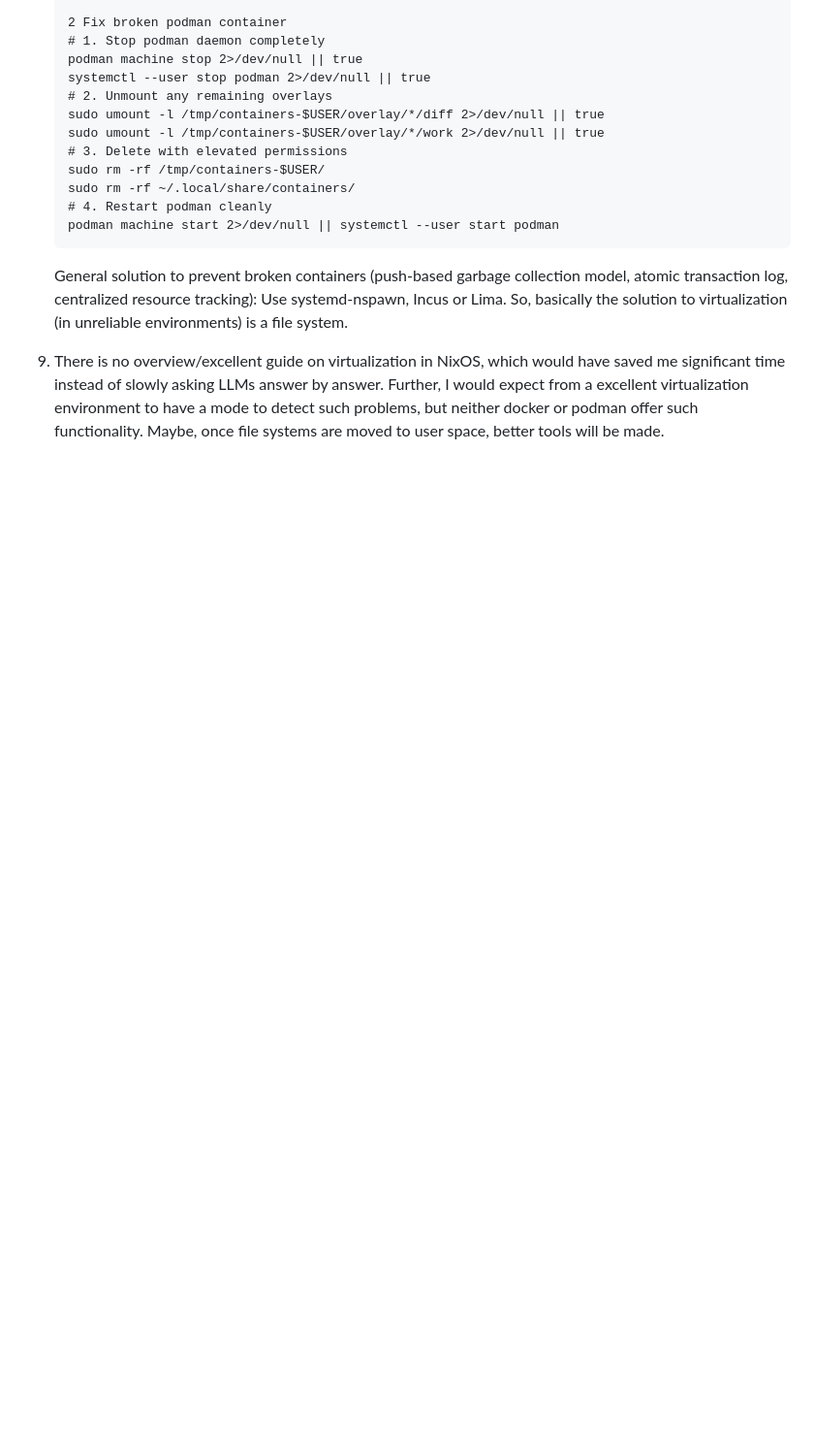
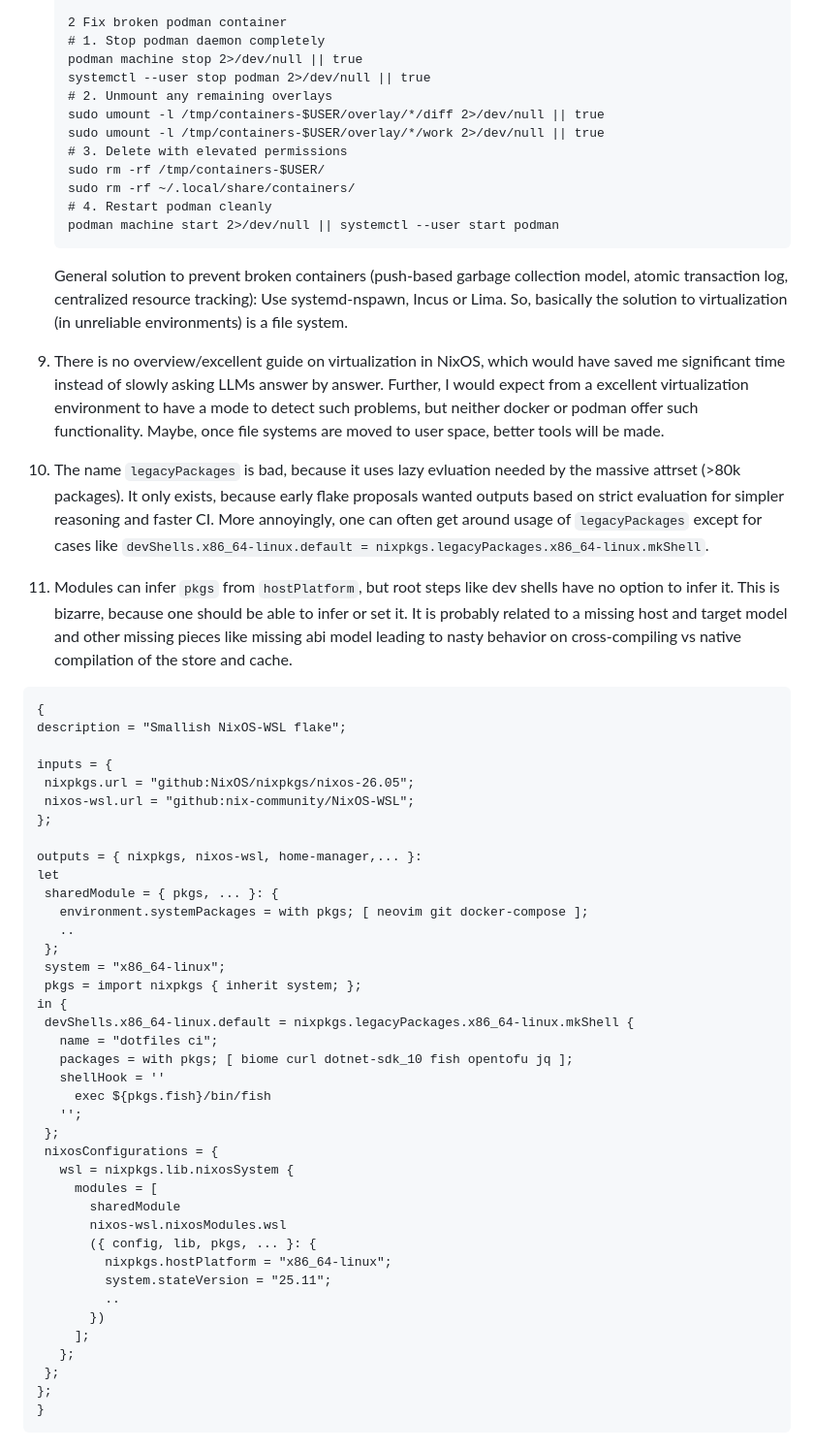
Before and after one commit to matu3ba/dotfiles, a Markdown page: flake_nix_bad_but_works.md, the part around the change. Shown at 97% size. Drawn GitHub-style; blank space fills up the shorter version.

Commit message:
flake_nix_bad_but_works: aweful name legacyPackages, bizarre host, target things
Name legacyPackages for packages is bad, since strict evaluation is not
feasible for >80k packages. It feels sadly like perf measurements are
low priority of Nix during design iterations.

Modules can infer pkgs from hostPlatform, but root steps like dev shells
not and this is very non-obvious and creates unnecessarily multiple ways
of doing things/decision complexity.
During writing of my first flake, I immediately noticed hostPlatform
refers to the "nixosConfigurations hostPlatform" instead of the target.

````diff
--- a/flake_nix_bad_but_works.md
+++ b/flake_nix_bad_but_works.md
@@ -143,3 +143,57 @@ solution
    expect from a excellent virtualization environment to have a mode to detect such
    problems, but neither docker or podman offer such functionality.
    Maybe, once file systems are moved to user space, better tools will be made.
+
+10. The name `legacyPackages` is bad, because it uses lazy evluation needed by
+   the massive attrset (>80k packages). It only exists, because early flake
+   proposals wanted outputs based on strict evaluation for simpler reasoning
+   and faster CI. More annoyingly, one can often get around usage of
+   `legacyPackages` except for cases like `devShells.x86_64-linux.default =
+   nixpkgs.legacyPackages.x86_64-linux.mkShell`.
+
+11. Modules can infer `pkgs` from `hostPlatform`, but root steps like dev shells
+   have no option to infer it. This is bizarre, because one should be able to infer
+   or set it. It is probably related to a missing host and target model and other missing
+   pieces like missing abi model leading to nasty behavior on cross-compiling vs native
+   compilation of the store and cache.
+   ```nix
+{
+  description = "Smallish NixOS-WSL flake";
+
+  inputs = {
+    nixpkgs.url = "github:NixOS/nixpkgs/nixos-26.05";
+    nixos-wsl.url = "github:nix-community/NixOS-WSL";
+  };
+
+  outputs = { nixpkgs, nixos-wsl, home-manager,... }:
+  let
+    sharedModule = { pkgs, ... }: {
+      environment.systemPackages = with pkgs; [ neovim git docker-compose ];
+      ..
+    };
+    system = "x86_64-linux";
+    pkgs = import nixpkgs { inherit system; };
+  in {
+    devShells.x86_64-linux.default = nixpkgs.legacyPackages.x86_64-linux.mkShell {
+      name = "dotfiles ci";
+      packages = with pkgs; [ biome curl dotnet-sdk_10 fish opentofu jq ];
+      shellHook = ''
+        exec ${pkgs.fish}/bin/fish
+      '';
+    };
+    nixosConfigurations = {
+      wsl = nixpkgs.lib.nixosSystem {
+        modules = [
+          sharedModule
+          nixos-wsl.nixosModules.wsl
+          ({ config, lib, pkgs, ... }: {
+            nixpkgs.hostPlatform = "x86_64-linux";
+            system.stateVersion = "25.11";
+            ..
+          })
+        ];
+      };
+    };
+  };
+}
+   ```
````
